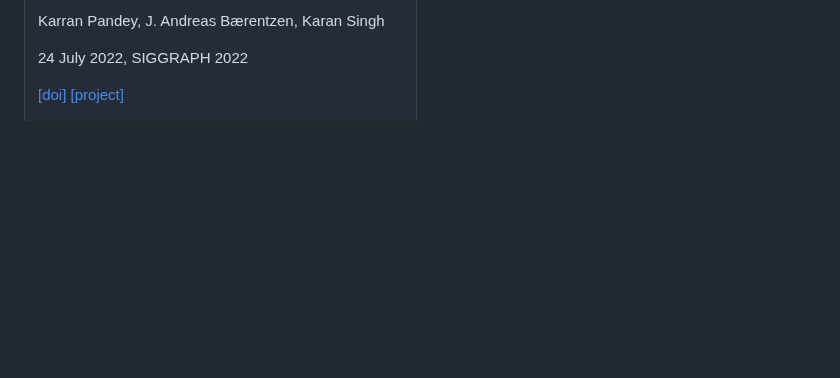
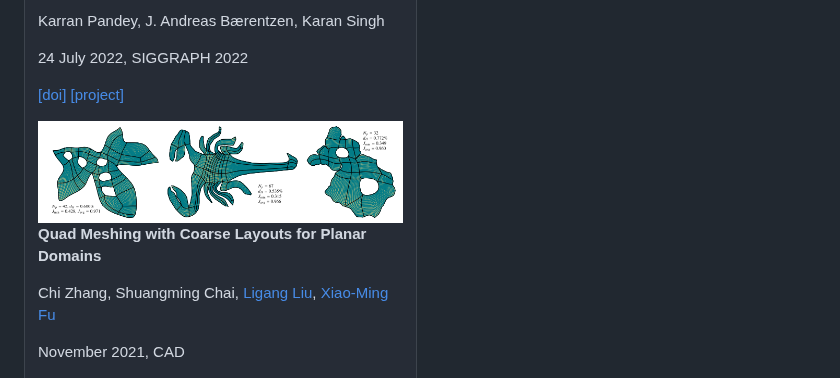
Before and after one commit to Bigger-and-Stronger/quad-meshing-survey, a Markdown page: README.md, the part around one of its changes. Rendered like a GitHub page; pictures changed too: .pic/Quad-Meshing-with-Coarse-Layouts-for-Planar-Domains.png (added); blank space fills up the shorter version.

```diff
--- a/README.md
+++ b/README.md
@@ -585,6 +605,15 @@ Karran Pandey, J. Andreas Bærentzen, Karan Singh
 24 July 2022, SIGGRAPH 2022
 
 [[doi]](https://dl.acm.org/doi/abs/10.1145/3528233.3530754) [[project]](https://www.dgp.toronto.edu/projects/feq/)
+<!-- ---------------------------------------------------------------------- -->
+<tr><td><img title="image" src=".pic/Quad-Meshing-with-Coarse-Layouts-for-Planar-Domains.png" width="600"><td>
+
+**Quad Meshing with Coarse Layouts for Planar Domains**
+
+Chi Zhang, Shuangming Chai, [Ligang Liu], [Xiao-Ming Fu]
+
+November 2021, CAD
+
 <!-- ---------------------------------------------------------------------- -->
 <tr><td><img title="image" src=".pic/Learning-Direction-Fields-for-Quad-Mesh-Generation.png" width="600"><td>
 
```
Also changed, not shown: other parts of README.md (+35 -3 lines), .pic/A-new-scheme-for-the-generation-of-a-graded-quadrilateral-mesh.png (added), .pic/Adaptive-triangular–quadrilateral-mesh-generation.png (added), .pic/Paving-A-new-approach-to-automated-quadrilateral-mesh-generation.png (added).
